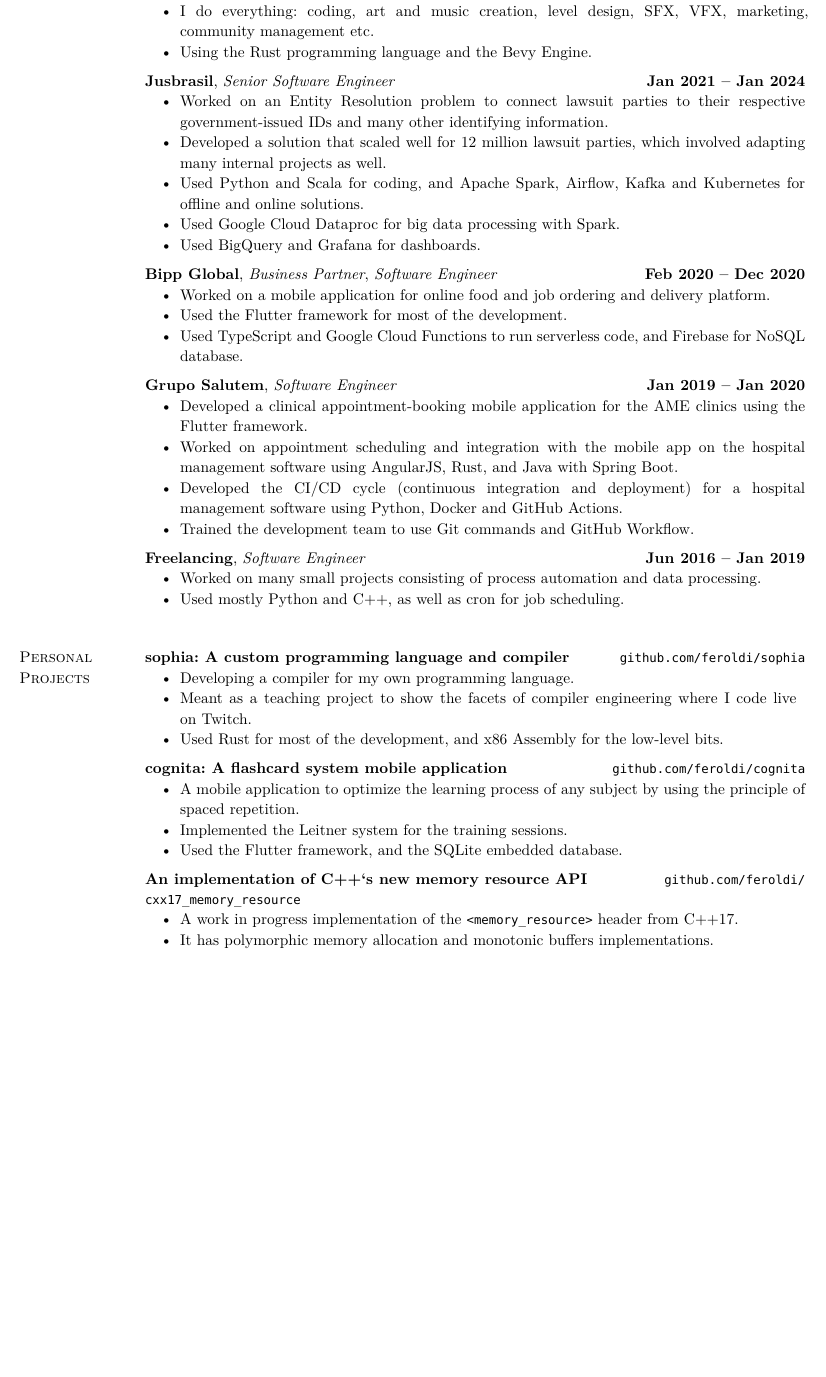
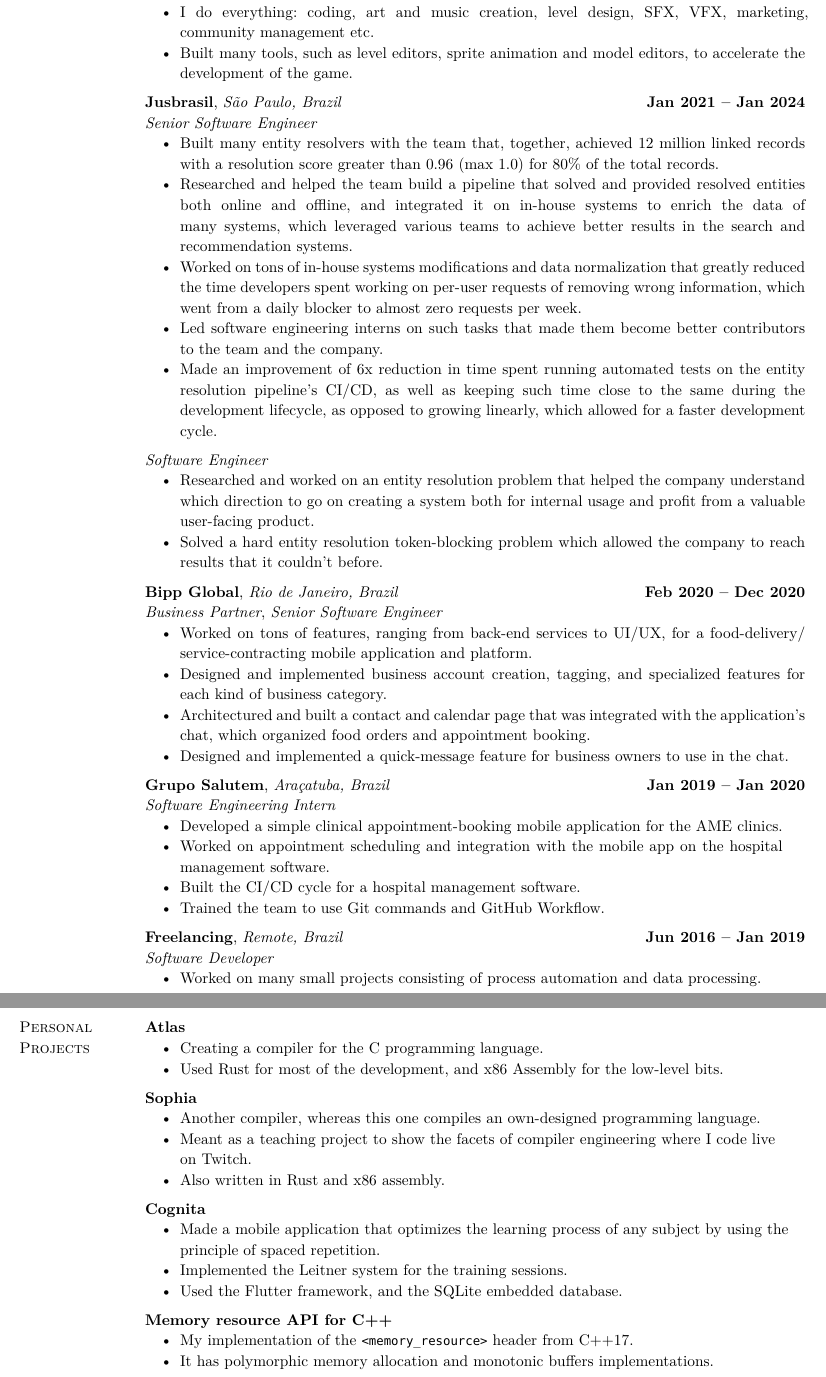
Before and after one commit to feroldi/resume, a Typst document (cv.typ): part of page 1 of 2 before the commit and two parts of pages 1 and 2 of 2 after it, the two joined at a grey line, cut so that both start at the same text, the shorter picture padded with empty space. The pictures show the PDF file cv.pdf that the author committed with the source.

Commit message:
rewrite most of my resume

```diff
--- a/cv.typ
+++ b/cv.typ
@@ -49,44 +48,58 @@
+  _Independent Developer_
+  - Currently working on a PC video game to be released on the Steam store: a fast-paced, pixel-art styled, story-driven top-down shooter.
   - I do everything: coding, art and music creation, level design, SFX, VFX, marketing, community management etc.
-  - Using the Rust programming language and the Bevy Engine.
+  - Built many tools, such as level editors, sprite animation and model editors, to accelerate the development of the game.
 
-  *Jusbrasil*, _Senior Software Engineer_ #h(1fr) *Jan 2021 -- Jan 2024*
-  - Worked on an Entity Resolution problem to connect lawsuit parties to their respective government-issued IDs and many other identifying information.
-  - Developed a solution that scaled well for 12 million lawsuit parties, which involved adapting many internal projects as well.
-  - Used Python and Scala for coding, and Apache Spark, Airflow, Kafka and Kubernetes for offline and online solutions.
-  - Used Google Cloud Dataproc for big data processing with Spark.
-  - Used BigQuery and Grafana for dashboards.
+  *Jusbrasil*, _São Paulo, Brazil_ #h(1fr) *Jan 2021 -- Jan 2024* \
+  _Senior Software Engineer_
+  - Built many entity resolvers with the team that, together, achieved 12 million linked records with a resolution score greater than 0.96 (max 1.0) for 80% of the total records.
+  - Researched and helped the team build a pipeline that solved and provided resolved entities both online and offline, and integrated it on in-house systems to enrich the data of many systems, which leveraged various teams to achieve better results in the search and recommendation systems.
+  - Worked on tons of in-house systems modifications and data normalization that greatly reduced the time developers spent working on per-user requests of removing wrong information, which went from a daily blocker to almost zero requests per week.
+  - Led software engineering interns on such tasks that made them become better contributors to the team and the company.
+  - Made an improvement of 6x reduction in time spent running automated tests on the entity resolution pipeline's CI/CD, as well as keeping such time close to the same during the development lifecycle, as opposed to growing linearly, which allowed  for a faster development cycle.
 
-  *Bipp Global*, _Business Partner_, _Software Engineer_ #h(1fr) *Feb 2020 -- Dec 2020*
-  - Worked on a mobile application for online food and job ordering and delivery platform.
-  - Used the Flutter framework for most of the development.
-  - Used TypeScript and Google Cloud Functions to run serverless code, and Firebase for NoSQL database.
+  _Software Engineer_
+  - Researched and worked on an entity resolution problem that helped the company understand which direction to go on creating a system both for internal usage and profit from a valuable user-facing product.
+  - Solved a hard entity resolution token-blocking problem which allowed the company to reach results that it couldn't before.
 
-  *Grupo Salutem*, _Software Engineer_ #h(1fr) *Jan 2019 -- Jan 2020*
-  - Developed a clinical appointment-booking mobile application for the AME clinics using the Flutter framework.
-  - Worked on appointment scheduling and integration with the mobile app on the hospital management software using AngularJS, Rust, and Java with Spring Boot.
-  - Developed the CI/CD cycle (continuous integration and deployment) for a hospital management software using Python, Docker and GitHub Actions.
-  - Trained the development team to use Git commands and GitHub Workflow.
+  *Bipp Global*, _Rio de Janeiro, Brazil_ #h(1fr) *Feb 2020 -- Dec 2020* \
+  _Business Partner_, _Senior Software Engineer_
+  - Worked on tons of features, ranging from back-end services to UI/UX, for a food-delivery/service-contracting mobile application and platform.
+  - Designed and implemented business account creation, tagging, and specialized features for each kind of business category.
+  - Architectured and built a contact and calendar page that was integrated with the application's chat, which organized food orders and appointment booking.
+  - Designed and implemented a quick-message feature for business owners to use in the chat.
 
-  *Freelancing*, _Software Engineer_ #h(1fr) *Jun 2016 -- Jan 2019*
+  *Grupo Salutem*, _Araçatuba, Brazil_ #h(1fr) *Jan 2019 -- Jan 2020* \
+  _Software Engineering Intern_
+  - Developed a simple clinical appointment-booking mobile application for the AME clinics.
+  - Worked on appointment scheduling and integration with the mobile app on the hospital management software.
+  - Built the CI/CD cycle for a hospital management software.
+  - Trained the team to use Git commands and GitHub Workflow.
+
+  *Freelancing*, _Remote, Brazil_ #h(1fr) *Jun 2016 -- Jan 2019* \
+  _Software Developer_
   - Worked on many small projects consisting of process automation and data processing.
-  - Used mostly Python and C++, as well as cron for job scheduling.
 ])
 
 #cv_section(
   [Personal Projects],
   [
-  *sophia: A custom programming language and compiler* #h(1fr) #link("https://github.com/feroldi/sophia")[`github.com/feroldi/sophia`]
-  - Developing a compiler for my own programming language.
-  - Meant as a teaching project to show the facets of compiler engineering where I code live on Twitch.
+  #link("https://github.com/feroldi/atlas")[*Atlas*]
+  - Creating a compiler for the C programming language.
   - Used Rust for most of the development, and x86 Assembly for the low-level bits.
 
-  *cognita: A flashcard system mobile application* #h(1fr) #link("https://github.com/feroldi/cognita")[`github.com/feroldi/cognita`]
-  - A mobile application to optimize the learning process of any subject by using the principle of spaced repetition.
+  #link("https://github.com/feroldi/sophia")[*Sophia*]
+  - Another compiler, whereas this one compiles an own-designed programming language.
+  - Meant as a teaching project to show the facets of compiler engineering where I code live on Twitch.
+  - Also written in Rust and x86 assembly.
+
+  #link("https://github.com/feroldi/cognita")[*Cognita*]
+  - Made a mobile application that optimizes the learning process of any subject by using the principle of spaced repetition.
   - Implemented the Leitner system for the training sessions.
   - Used the Flutter framework, and the SQLite embedded database.
 
-  *An implementation of C++'s new memory resource API* #h(1fr) #link("https://github.com/feroldi/cxx17_memory_resource")[`github.com/feroldi/cxx17_memory_resource`]
-  - A work in progress implementation of the `<memory_resource>` header from C++17.
+  #link("https://github.com/feroldi/cxx17_memory_resource")[*Memory resource API for C++*]
+  - My implementation of the `<memory_resource>` header from C++17.
   - It has polymorphic memory allocation and monotonic buffers implementations.
 ])
 
```
Also changed, not shown: cv.pdf, cv.typ (30 more changed lines).
